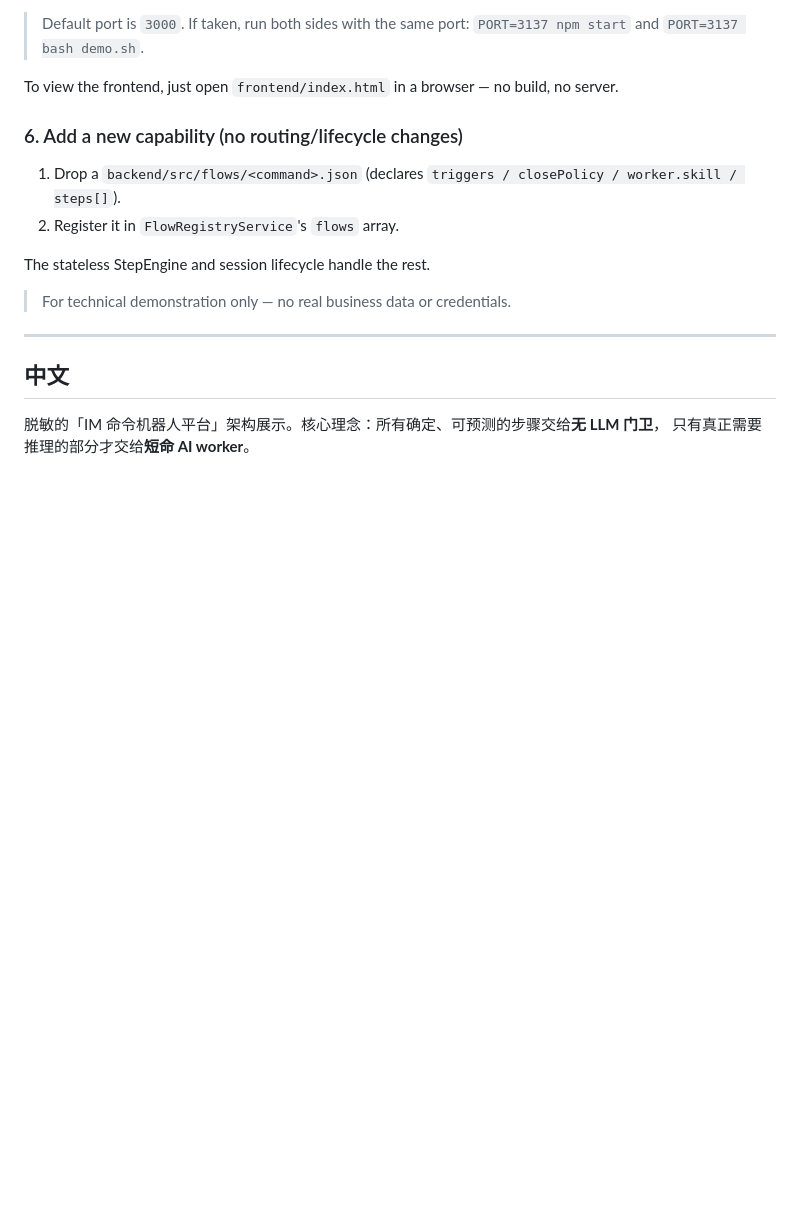
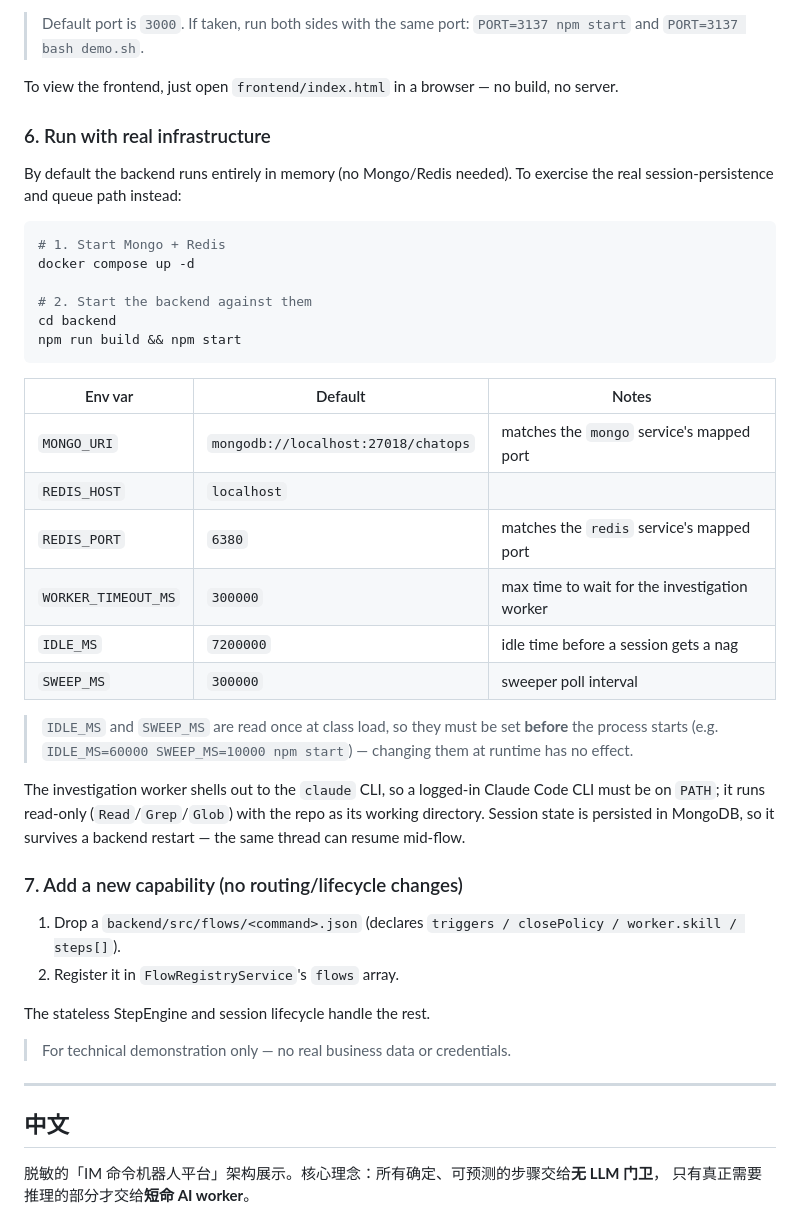
Before and after one commit to edmondng97/chatops-bot-demo, a Markdown page: README.md, the part around one of its changes. Rendered like a GitHub page; blank space fills up the shorter version.

Commit message:
docs: real-infrastructure setup and acceptance notes

````diff
--- a/README.md
+++ b/README.md
@@ -88,7 +88,39 @@ npm test
 
 To view the frontend, just open `frontend/index.html` in a browser — no build, no server.
 
-### 6. Add a new capability (no routing/lifecycle changes)
+### 6. Run with real infrastructure
+
+By default the backend runs entirely in memory (no Mongo/Redis needed). To exercise the real
+session-persistence and queue path instead:
+
+```bash
+# 1. Start Mongo + Redis
+docker compose up -d
+
+# 2. Start the backend against them
+cd backend
+npm run build && npm start
+```
+
+| Env var             | Default                             | Notes |
+|----------------------|--------------------------------------|-------|
+| `MONGO_URI`          | `mongodb://localhost:27018/chatops`  | matches the `mongo` service's mapped port |
+| `REDIS_HOST`         | `localhost`                          | |
+| `REDIS_PORT`         | `6380`                                | matches the `redis` service's mapped port |
+| `WORKER_TIMEOUT_MS`  | `300000`                              | max time to wait for the investigation worker |
+| `IDLE_MS`            | `7200000`                             | idle time before a session gets a nag |
+| `SWEEP_MS`           | `300000`                              | sweeper poll interval |
+
+> `IDLE_MS` and `SWEEP_MS` are read once at class load, so they must be set **before** the
+> process starts (e.g. `IDLE_MS=60000 SWEEP_MS=10000 npm start`) — changing them at runtime has
+> no effect.
+
+The investigation worker shells out to the `claude` CLI, so a logged-in Claude Code CLI must be
+on `PATH`; it runs read-only (`Read`/`Grep`/`Glob`) with the repo as its working directory.
+Session state is persisted in MongoDB, so it survives a backend restart — the same thread can
+resume mid-flow.
+
+### 7. Add a new capability (no routing/lifecycle changes)
 
 1. Drop a `backend/src/flows/<command>.json` (declares `triggers / closePolicy / worker.skill / steps[]`).
 2. Register it in `FlowRegistryService`'s `flows` array.
````
Also changed, not shown: other parts of README.md (+30 -1 lines).
